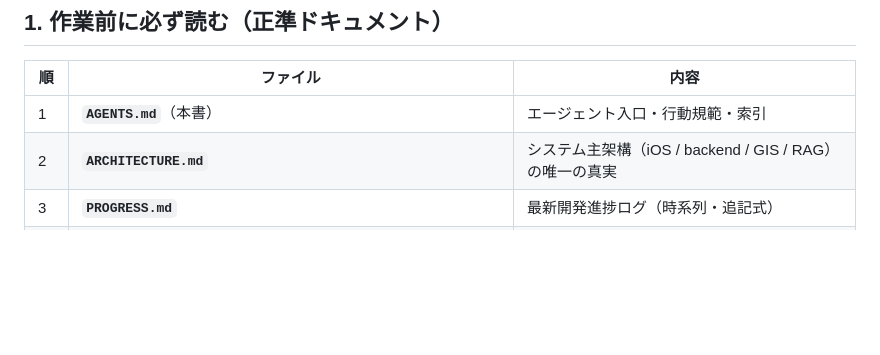
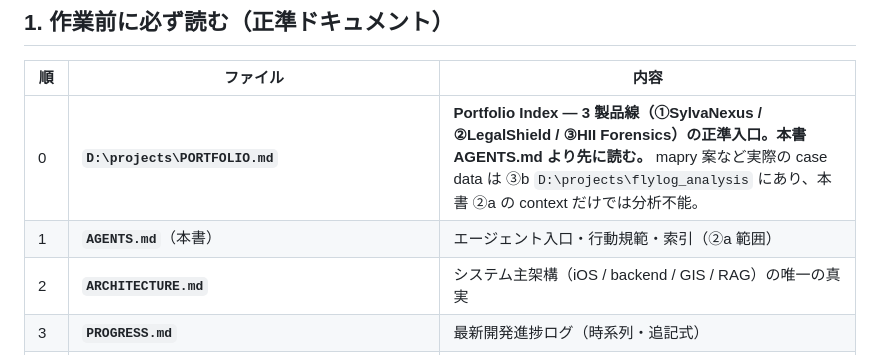
Before and after one commit to Fuilko/lawandbabysupport, a Markdown page: AGENTS.md, the part around the change. Rendered like a GitHub page; blank space fills up the shorter version.

Commit message:
docs(agents): point to PORTFOLIO.md as the true entry index (lesson from 2026-06-09 mapry session)
The session 2026-06-09 revealed that this repo (②a LegalShield public OSS)
is only ONE of 3 product lines, and that the actual mapry case data
lives in ③b D:\projects\flylog_analysis (NOT in this repo).

I (the AI agent in that session) assumed this repo was the whole world,
analyzed the case based on E:\mapry alone (53 files), and missed the
flylog_analysis folder entirely (1,636 files / ~60 GB SD card image +
4.2 MB forensic report PDF).

Reading PORTFOLIO.md FIRST would have revealed:
- mapry case is in ③b, marked 'active case — DO NOT publicize'
- Forensic analysis already done (this is why defects.json existed)
- Cloud-AI BANNED for ②b and ③b (privacy requirement)
- Cross-business pattern: ③ technical analysis + ② legal proceedings

This commit adds a row #0 in the canonical reading order pointing to
PORTFOLIO.md so future agents land on the right map before navigating
into any single product line.

Generated with [Devin](https://cli.devin.ai/docs)

Co-Authored-By: Devin <158243242+devin-ai-integration[bot]@users.noreply.github.com>

```diff
--- a/AGENTS.md
+++ b/AGENTS.md
@@ -28,7 +28,8 @@
 
 | 順 | ファイル | 内容 |
 |---|---|---|
-| 1 | **`AGENTS.md`**（本書） | エージェント入口・行動規範・索引 |
+| 0 | **`D:\projects\PORTFOLIO.md`** | **Portfolio Index — 3 製品線（①SylvaNexus / ②LegalShield / ③HII Forensics）の正準入口。本書 AGENTS.md より先に読む。** mapry 案など実際の case data は ③b `D:\projects\flylog_analysis` にあり、本書 ②a の context だけでは分析不能。 |
+| 1 | **`AGENTS.md`**（本書） | エージェント入口・行動規範・索引（②a 範囲） |
 | 2 | **`ARCHITECTURE.md`** | システム主架構（iOS / backend / GIS / RAG）の唯一の真実 |
 | 3 | **`PROGRESS.md`** | 最新開発進捗ログ（時系列・追記式） |
 | 4 | **`DEPLOYMENT_TOPOLOGY.md`** | 環境・同期マトリクス・DB配布・5ロール銜接（統合マスター）|
```
